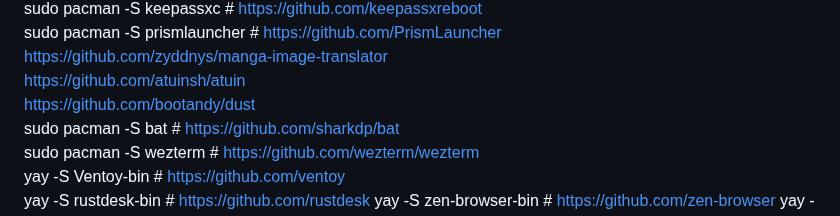
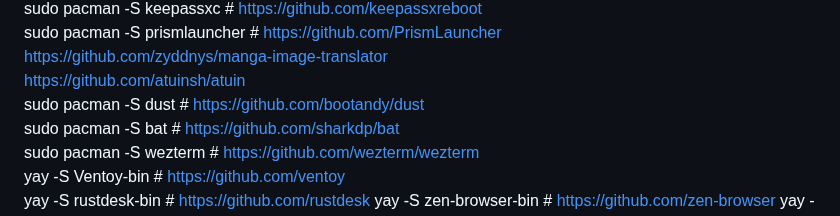
Before and after one commit to marisafreeman/marisafreeman.github.io, a Markdown page: README.md, the part around the change. GitHub-like rendering.

```diff
--- a/README.md
+++ b/README.md
@@ -93,7 +93,7 @@ sudo pacman -S keepassxc    # https://github.com/keepassxreboot
 sudo pacman -S prismlauncher    # https://github.com/PrismLauncher
 https://github.com/zyddnys/manga-image-translator
 https://github.com/atuinsh/atuin
-https://github.com/bootandy/dust
+sudo pacman -S dust    # https://github.com/bootandy/dust
 sudo pacman -S bat    # https://github.com/sharkdp/bat
 sudo pacman -S wezterm    # https://github.com/wezterm/wezterm
 yay -S Ventoy-bin    # https://github.com/ventoy
```
